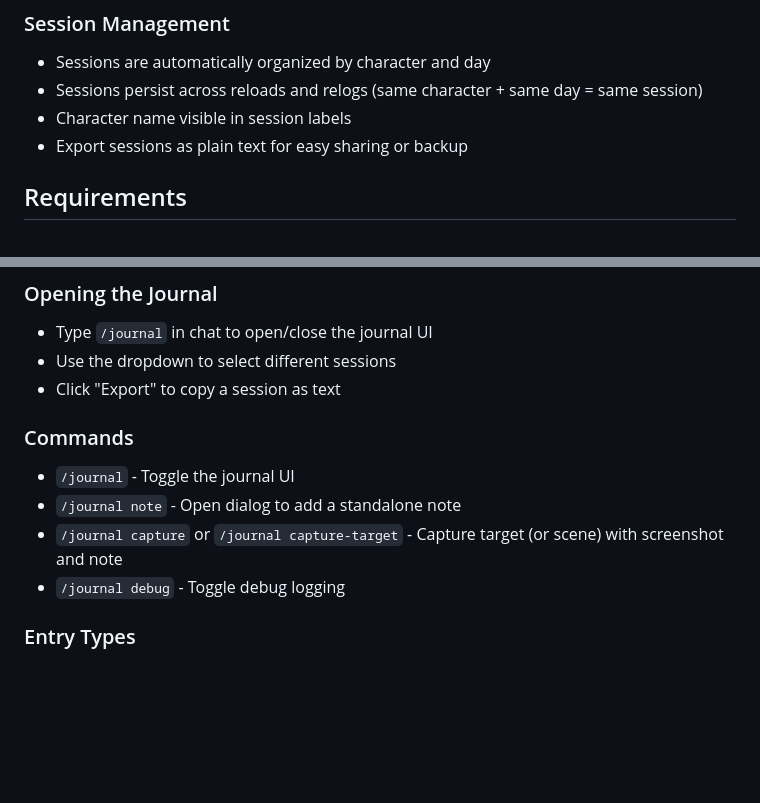
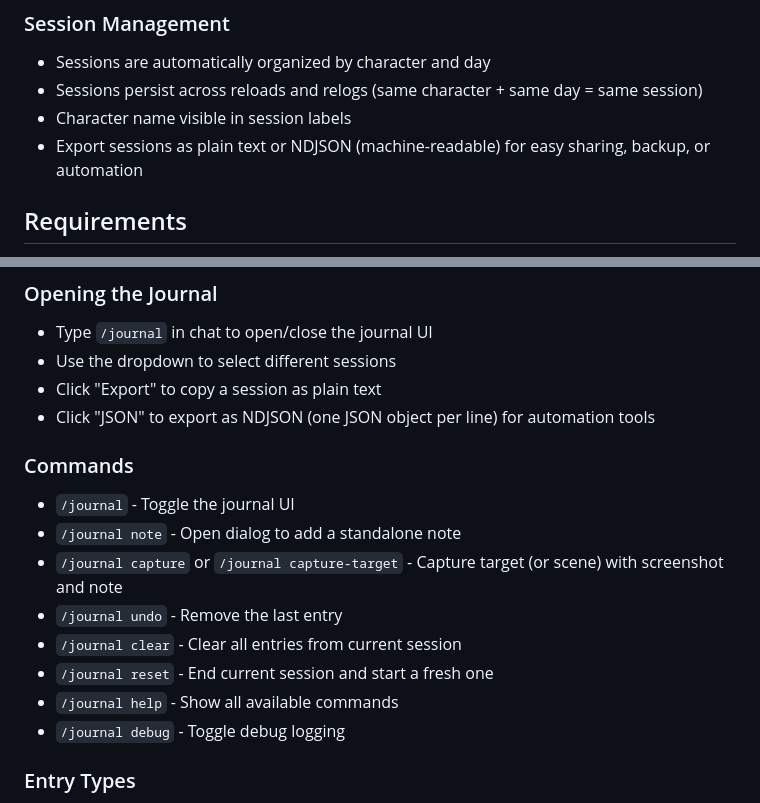
Before and after one commit to asbjborg/journal-addon, a Markdown page: README.md, 2 parts joined by grey strips. GitHub-like rendering; blank space fills up the shorter version.

```diff
--- a/README.md
+++ b/README.md
@@ -22,7 +22,7 @@ A World of Warcraft addon for creating a personal journal of your adventures. Au
 - Sessions are automatically organized by character and day
 - Sessions persist across reloads and relogs (same character + same day = same session)
 - Character name visible in session labels
-- Export sessions as plain text for easy sharing or backup
+- Export sessions as plain text or NDJSON (machine-readable) for easy sharing, backup, or automation
 
 ## Requirements
 
@@ -44,12 +44,17 @@ A World of Warcraft addon for creating a personal journal of your adventures. Au
 ### Opening the Journal
 - Type `/journal` in chat to open/close the journal UI
 - Use the dropdown to select different sessions
-- Click "Export" to copy a session as text
+- Click "Export" to copy a session as plain text
+- Click "JSON" to export as NDJSON (one JSON object per line) for automation tools
 
 ### Commands
 - `/journal` - Toggle the journal UI
 - `/journal note` - Open dialog to add a standalone note
 - `/journal capture` or `/journal capture-target` - Capture target (or scene) with screenshot and note
+- `/journal undo` - Remove the last entry
+- `/journal clear` - Clear all entries from current session
+- `/journal reset` - End current session and start a fresh one
+- `/journal help` - Show all available commands
 - `/journal debug` - Toggle debug logging
 
 ### Entry Types
```
Also changed, not shown: changes.md (+6 -1 lines).
